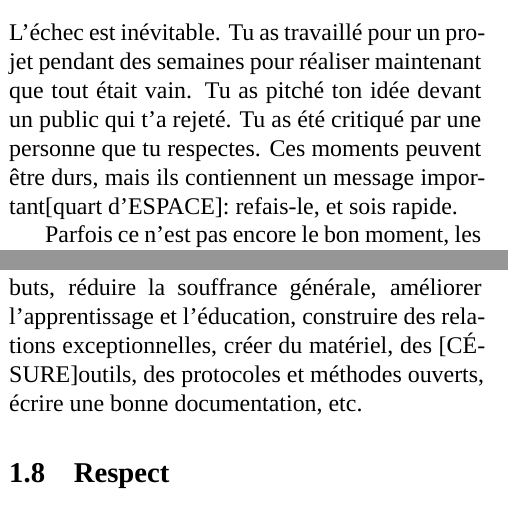
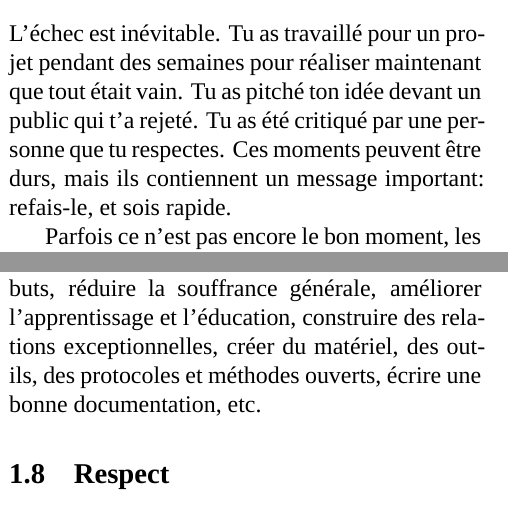
Before and after one commit to octanisorg/code_of_conduct, a LaTeX document (code_of_conduct_english_french.tex, which reads code_of_conduct_content_english_french.tex): two parts of the columns of page 3 of 4, joined at a grey line, cut so that both start at the same text. Compiled offline with XeLaTeX; a missing font is replaced by an installed copy or a similar font.

Commit message:
Removed correctors marks. Adjusted spacing.

```diff
--- a/code_of_conduct_content_english_french.tex
+++ b/code_of_conduct_content_english_french.tex
@@ -118,12 +118,13 @@
 
 	Sometimes the time isn't right, the people unprepared or the idea not thought through. It doesn't matter. What does is that you learn from your mistakes, get up and do it again.
 
+	\vspace{0.5cm}
 
 
 \french
 	\subsection{Échec}
 	L'échec est inévitable. Tu as travaillé pour un projet pendant des semaines pour réaliser maintenant que tout était vain. Tu as pitché ton idée devant un public qui t'a rejeté. Tu as été critiqué par une personne que tu respectes.
-	Ces moments peuvent être durs, mais ils contiennent un message important[quart d'ESPACE]: refais-le, et sois rapide.
+	Ces moments peuvent être durs, mais ils contiennent un message important: refais-le, et sois rapide.
 
 	Parfois ce n'est pas encore le bon moment, les gens ne sont pas préparés ou l'idée n'est pas bien pensée. Ce n'est pas grave. Ce qui compte, c'est que tu apprennes de tes erreurs, que tu te relèves et recommences.
 
@@ -140,7 +142,7 @@
 	\subsection{Succès}
 	Le succès n'est pas juste un coup de chance. Tu n'est pas un billet de loterie. Tu vas réussir si tu travailles dur et que tu encourages les autres à t'aider.
 
-	Un projet réussi d'Octanis apporte de la valeur ajoutée à la société. Cette valeur peut prendre diverses formes: aider les autres à atteindre leurs buts, réduire la souffrance générale, améliorer l'apprentissage et l'éducation, construire des relations exceptionnelles, créer du matériel, des [CÉSURE]outils, des protocoles et méthodes ouverts, écrire une bonne documentation, etc.
+	Un projet réussi d'Octanis apporte de la valeur ajoutée à la société. Cette valeur peut prendre diverses formes: aider les autres à atteindre leurs buts, réduire la souffrance générale, améliorer l'apprentissage et l'éducation, construire des relations exceptionnelles, créer du matériel, des outils, des protocoles et méthodes ouverts, écrire une bonne documentation, etc.
 
 
 \english
```
Also changed, not shown: code_of_conduct_english_french.pdf, code_of_conduct_content_english_french.tex (10 more changed lines), 5 other files.
